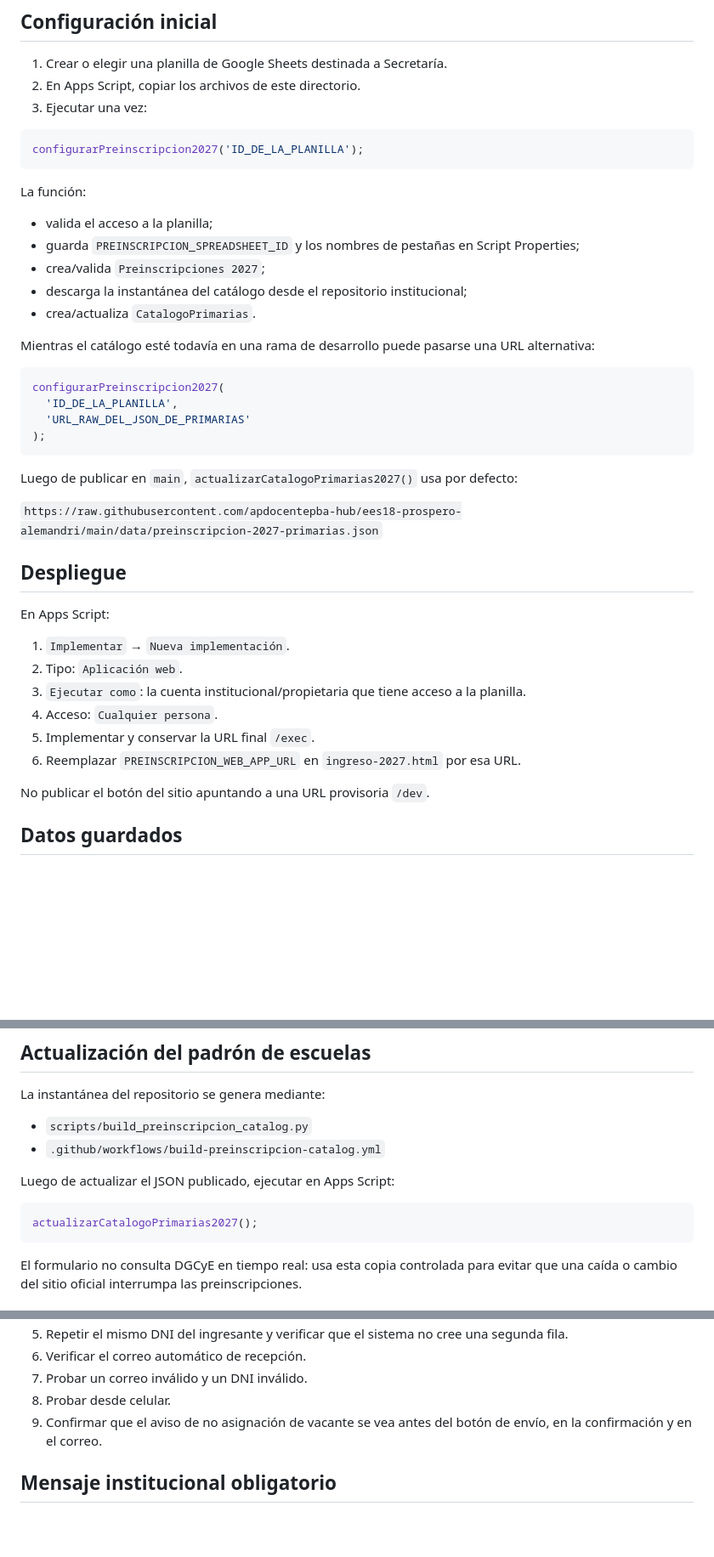
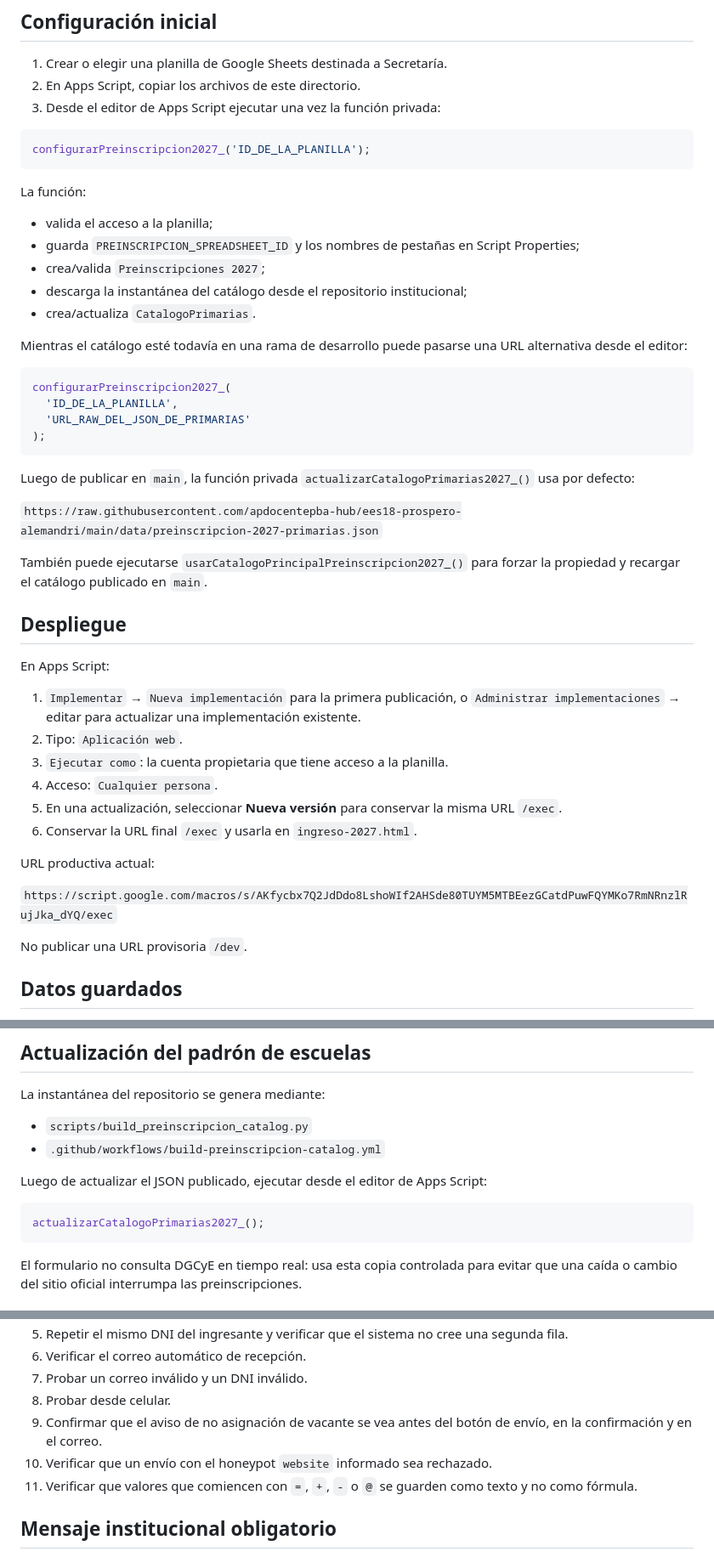
Before and after one commit to apdocentepba-hub/ees18-prospero-alemandri, a Markdown page: apps-script/preinscripcion-2027/README.md, 3 parts joined by grey strips. Shown at 85% size. Drawn GitHub-style; blank space fills up the shorter version.

Commit message:
docs: document secure preinscripcion deployment

````diff
--- a/apps-script/preinscripcion-2027/README.md
+++ b/apps-script/preinscripcion-2027/README.md
@@ -35,10 +38,10 @@ El catálogo publicado en el repositorio se genera a partir de la **Nómina de E
 
 1. Crear o elegir una planilla de Google Sheets destinada a Secretaría.
 2. En Apps Script, copiar los archivos de este directorio.
-3. Ejecutar una vez:
+3. Desde el editor de Apps Script ejecutar una vez la función privada:
 
 ```javascript
-configurarPreinscripcion2027('ID_DE_LA_PLANILLA');
+configurarPreinscripcion2027_('ID_DE_LA_PLANILLA');
 ```
 
 La función:
@@ -49,31 +52,37 @@ La función:
 - descarga la instantánea del catálogo desde el repositorio institucional;
 - crea/actualiza `CatalogoPrimarias`.
 
-Mientras el catálogo esté todavía en una rama de desarrollo puede pasarse una URL alternativa:
+Mientras el catálogo esté todavía en una rama de desarrollo puede pasarse una URL alternativa desde el editor:
 
 ```javascript
-configurarPreinscripcion2027(
+configurarPreinscripcion2027_(
   'ID_DE_LA_PLANILLA',
   'URL_RAW_DEL_JSON_DE_PRIMARIAS'
 );
 ```
 
-Luego de publicar en `main`, `actualizarCatalogoPrimarias2027()` usa por defecto:
+Luego de publicar en `main`, la función privada `actualizarCatalogoPrimarias2027_()` usa por defecto:
 
 `https://raw.githubusercontent.com/apdocentepba-hub/ees18-prospero-alemandri/main/data/preinscripcion-2027-primarias.json`
+
+También puede ejecutarse `usarCatalogoPrincipalPreinscripcion2027_()` para forzar la propiedad y recargar el catálogo publicado en `main`.
 
 ## Despliegue
 
 En Apps Script:
 
-1. `Implementar` → `Nueva implementación`.
+1. `Implementar` → `Nueva implementación` para la primera publicación, o `Administrar implementaciones` → editar para actualizar una implementación existente.
 2. Tipo: `Aplicación web`.
-3. `Ejecutar como`: la cuenta institucional/propietaria que tiene acceso a la planilla.
+3. `Ejecutar como`: la cuenta propietaria que tiene acceso a la planilla.
 4. Acceso: `Cualquier persona`.
-5. Implementar y conservar la URL final `/exec`.
-6. Reemplazar `PREINSCRIPCION_WEB_APP_URL` en `ingreso-2027.html` por esa URL.
+5. En una actualización, seleccionar **Nueva versión** para conservar la misma URL `/exec`.
+6. Conservar la URL final `/exec` y usarla en `ingreso-2027.html`.
 
-No publicar el botón del sitio apuntando a una URL provisoria `/dev`.
+URL productiva actual:
+
+`https://script.google.com/macros/s/AKfycbx7Q2JdDdo8LshoWIf2AHSde80TUYM5MTBEezGCatdPuwFQYMKo7RmNRnzlRujJka_dYQ/exec`
+
+No publicar una URL provisoria `/dev`.
 
 ## Datos guardados
 
@@ -99,10 +108,10 @@ La instantánea del repositorio se genera mediante:
 - `scripts/build_preinscripcion_catalog.py`
 - `.github/workflows/build-preinscripcion-catalog.yml`
 
-Luego de actualizar el JSON publicado, ejecutar en Apps Script:
+Luego de actualizar el JSON publicado, ejecutar desde el editor de Apps Script:
 
 ```javascript
-actualizarCatalogoPrimarias2027();
+actualizarCatalogoPrimarias2027_();
 ```
 
 El formulario no consulta DGCyE en tiempo real: usa esta copia controlada para evitar que una caída o cambio del sitio oficial interrumpa las preinscripciones.
@@ -118,6 +127,8 @@ El formulario no consulta DGCyE en tiempo real: usa esta copia controlada para e
 7. Probar un correo inválido y un DNI inválido.
 8. Probar desde celular.
 9. Confirmar que el aviso de no asignación de vacante se vea antes del botón de envío, en la confirmación y en el correo.
+10. Verificar que un envío con el honeypot `website` informado sea rechazado.
+11. Verificar que valores que comiencen con `=`, `+`, `-` o `@` se guarden como texto y no como fórmula.
 
 ## Mensaje institucional obligatorio
 
````
Also changed, not shown: other parts of apps-script/preinscripcion-2027/README.md (+3 -0 lines).
